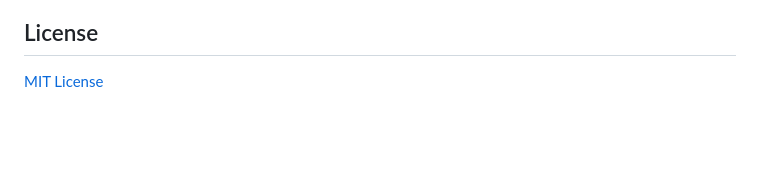
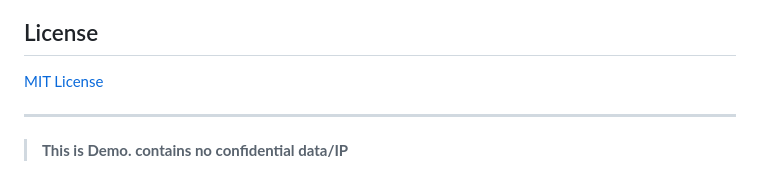
Before and after one commit to prudhvi1709/hubspotapiagent, a Markdown page: README.md, the part around the change. Rendered like a GitHub page; blank space fills up the shorter version.

Commit message:
docs: add demo disclaimer to README

```diff
--- a/README.md
+++ b/README.md
@@ -79,3 +79,6 @@ This application uses modern ES modules and requires no build process. The main
 ## License
 
 [MIT License](LICENSE)
+
+---
+> **This is Demo. contains no confidential data/IP**
```
